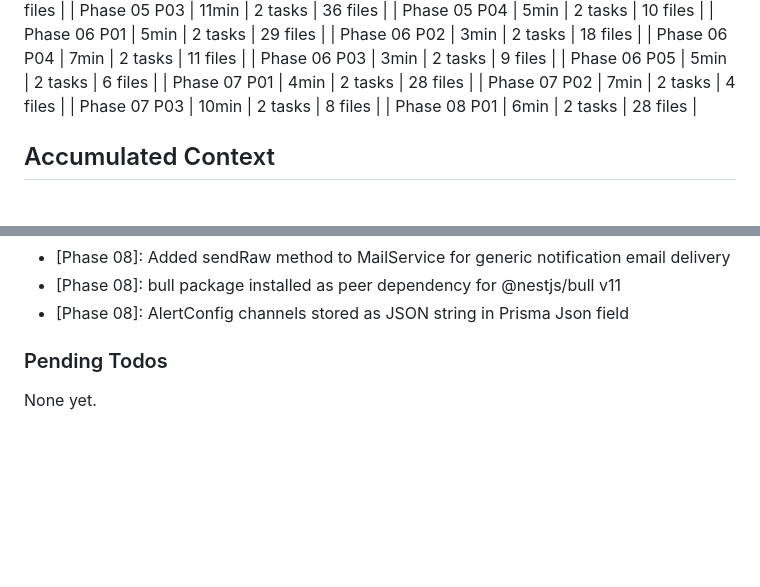
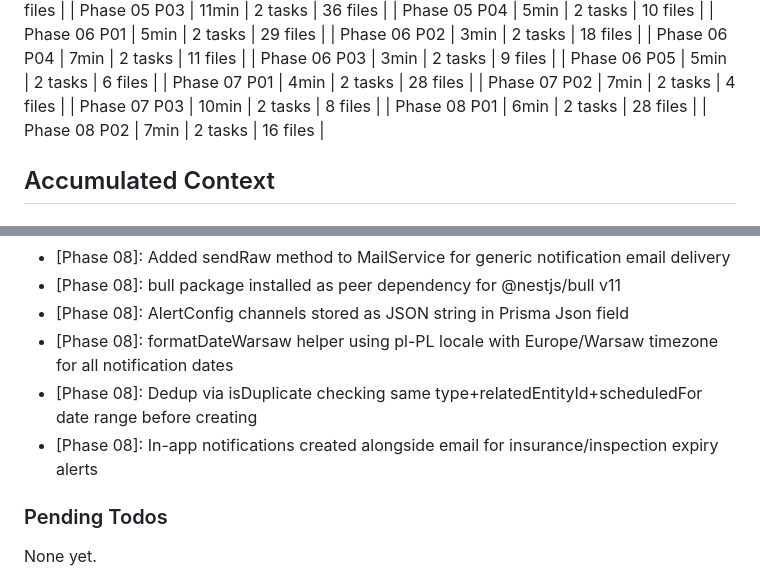
Before and after one commit to krzywdzin/RentApp, a Markdown page: .planning/STATE.md, 2 parts joined by grey strips. GitHub-like rendering; blank space fills up the shorter version.

```diff
--- a/.planning/STATE.md
+++ b/.planning/STATE.md
@@ -78,6 +78,7 @@ Progress: [██████████] 96%
 | Phase 07 P02 | 7min | 2 tasks | 4 files |
 | Phase 07 P03 | 10min | 2 tasks | 8 files |
 | Phase 08 P01 | 6min | 2 tasks | 28 files |
+| Phase 08 P02 | 7min | 2 tasks | 16 files |
 
 ## Accumulated Context
 
@@ -157,6 +158,9 @@ Recent decisions affecting current work:
 - [Phase 08]: Added sendRaw method to MailService for generic notification email delivery
 - [Phase 08]: bull package installed as peer dependency for @nestjs/bull v11
 - [Phase 08]: AlertConfig channels stored as JSON string in Prisma Json field
+- [Phase 08]: formatDateWarsaw helper using pl-PL locale with Europe/Warsaw timezone for all notification dates
+- [Phase 08]: Dedup via isDuplicate checking same type+relatedEntityId+scheduledFor date range before creating
+- [Phase 08]: In-app notifications created alongside email for insurance/inspection expiry alerts
 
 ### Pending Todos
 
```
Also changed, not shown: other parts of .planning/STATE.md (+11 -11 lines), .planning/ROADMAP.md (+2 -2 lines), 1 other file.
